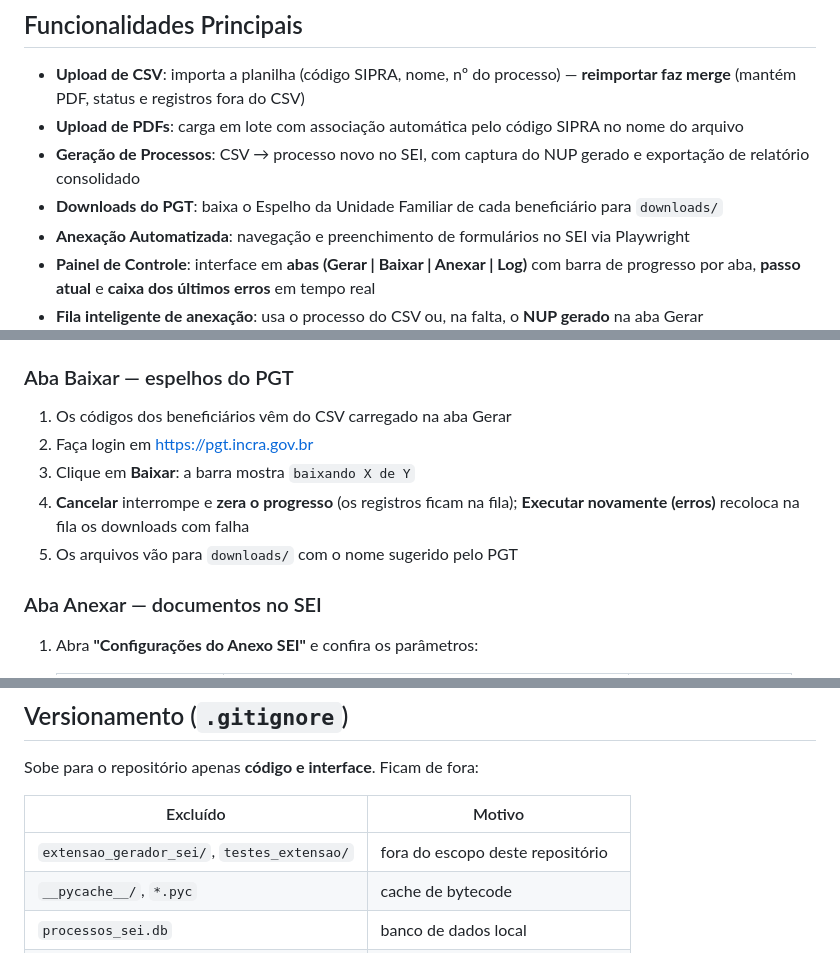
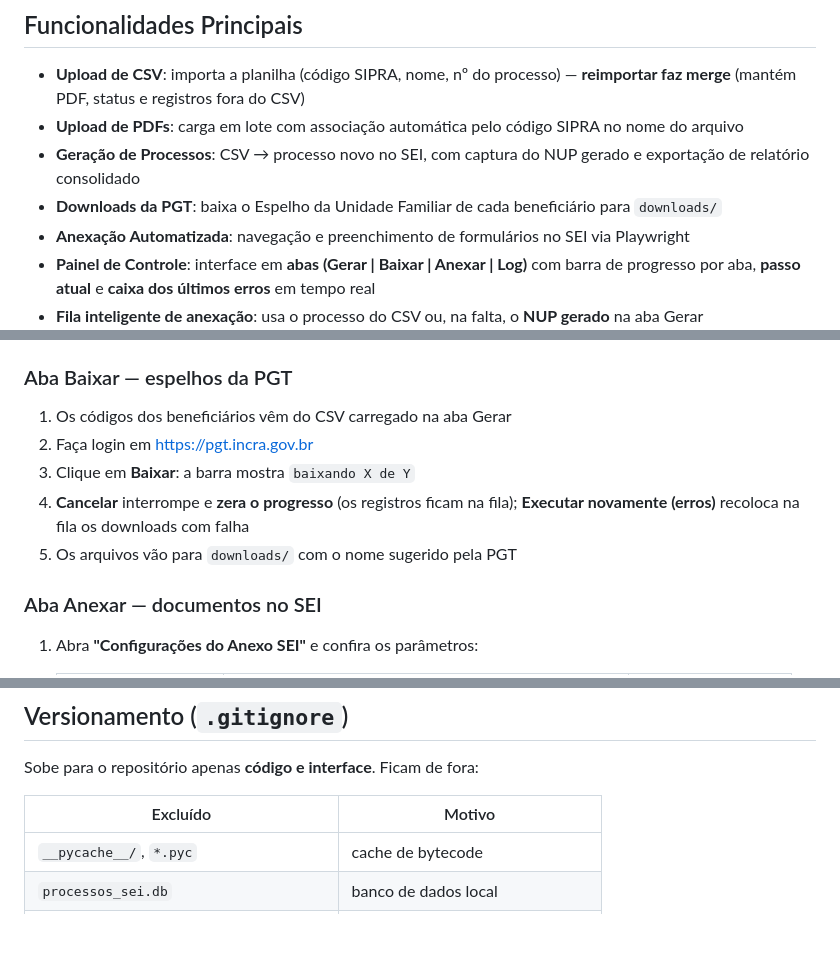
Before and after one commit to robertosim/gerador_sei, a Markdown page: README.md, 3 parts joined by grey strips. Drawn GitHub-style; blank space fills up the shorter version.

```diff
--- a/README.md
+++ b/README.md
@@ -21,7 +21,7 @@ Tudo é controlado por um único painel em `http://localhost:5000`, com barra de
 - **Upload de CSV**: importa a planilha (código SIPRA, nome, nº do processo) — **reimportar faz merge** (mantém PDF, status e registros fora do CSV)
 - **Upload de PDFs**: carga em lote com associação automática pelo código SIPRA no nome do arquivo
 - **Geração de Processos**: CSV → processo novo no SEI, com captura do NUP gerado e exportação de relatório consolidado
-- **Downloads do PGT**: baixa o Espelho da Unidade Familiar de cada beneficiário para `downloads/`
+- **Downloads da PGT**: baixa o Espelho da Unidade Familiar de cada beneficiário para `downloads/`
 - **Anexação Automatizada**: navegação e preenchimento de formulários no SEI via Playwright
 - **Painel de Controle**: interface em **abas (Gerar | Baixar | Anexar | Log)** com barra de progresso por aba, **passo atual** e **caixa dos últimos erros** em tempo real
 - **Fila inteligente de anexação**: usa o processo do CSV ou, na falta, o **NUP gerado** na aba Gerar
@@ -125,14 +120,14 @@ O painel fica disponível em **http://localhost:5000**.
    mais status/erros de geração, download e anexo, NUP gerado, arquivo baixado e
    datas (separador `;`, UTF-8 com BOM)
 
-### Aba Baixar — espelhos do PGT
+### Aba Baixar — espelhos da PGT
 
 1. Os códigos dos beneficiários vêm do CSV carregado na aba Gerar
 2. Faça login em https://pgt.incra.gov.br
 3. Clique em **Baixar**: a barra mostra `baixando X de Y`
 4. **Cancelar** interrompe e **zera o progresso** (os registros ficam na fila);
    **Executar novamente (erros)** recoloca na fila os downloads com falha
-5. Os arquivos vão para `downloads/` com o nome sugerido pelo PGT
+5. Os arquivos vão para `downloads/` com o nome sugerido pela PGT
 
 ### Aba Anexar — documentos no SEI
 
@@ -263,7 +258,6 @@ Sobe para o repositório apenas **código e interface**. Ficam de fora:
 
 | Excluído | Motivo |
 |----------|--------|
-| `extensao_gerador_sei/`, `testes_extensao/` | fora do escopo deste repositório |
 | `__pycache__/`, `*.pyc` | cache de bytecode |
 | `processos_sei.db` | banco de dados local |
 | `processos_sei.log`, `*.log` | logs de execução |
```
Also changed, not shown: other parts of README.md (+11 -8 lines).
